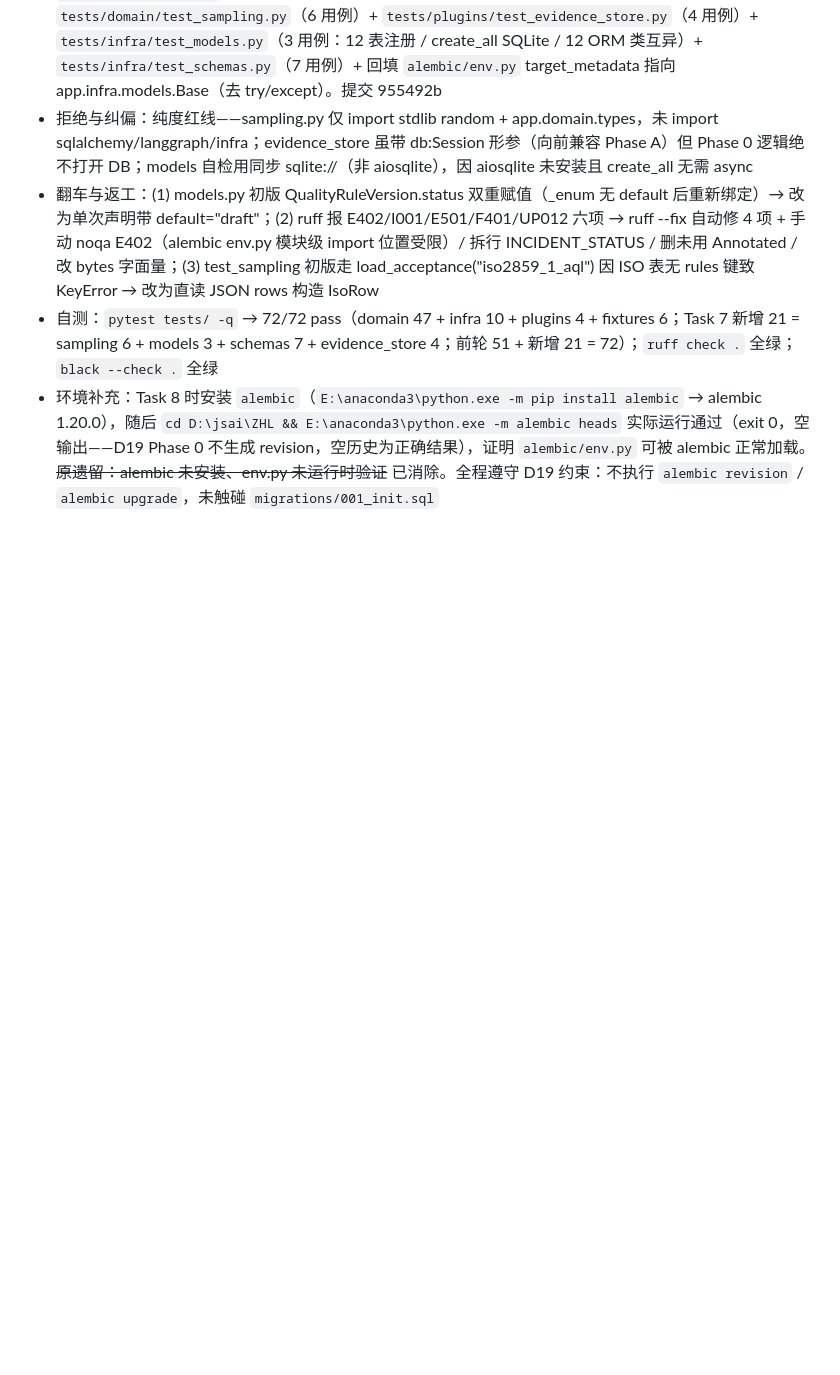
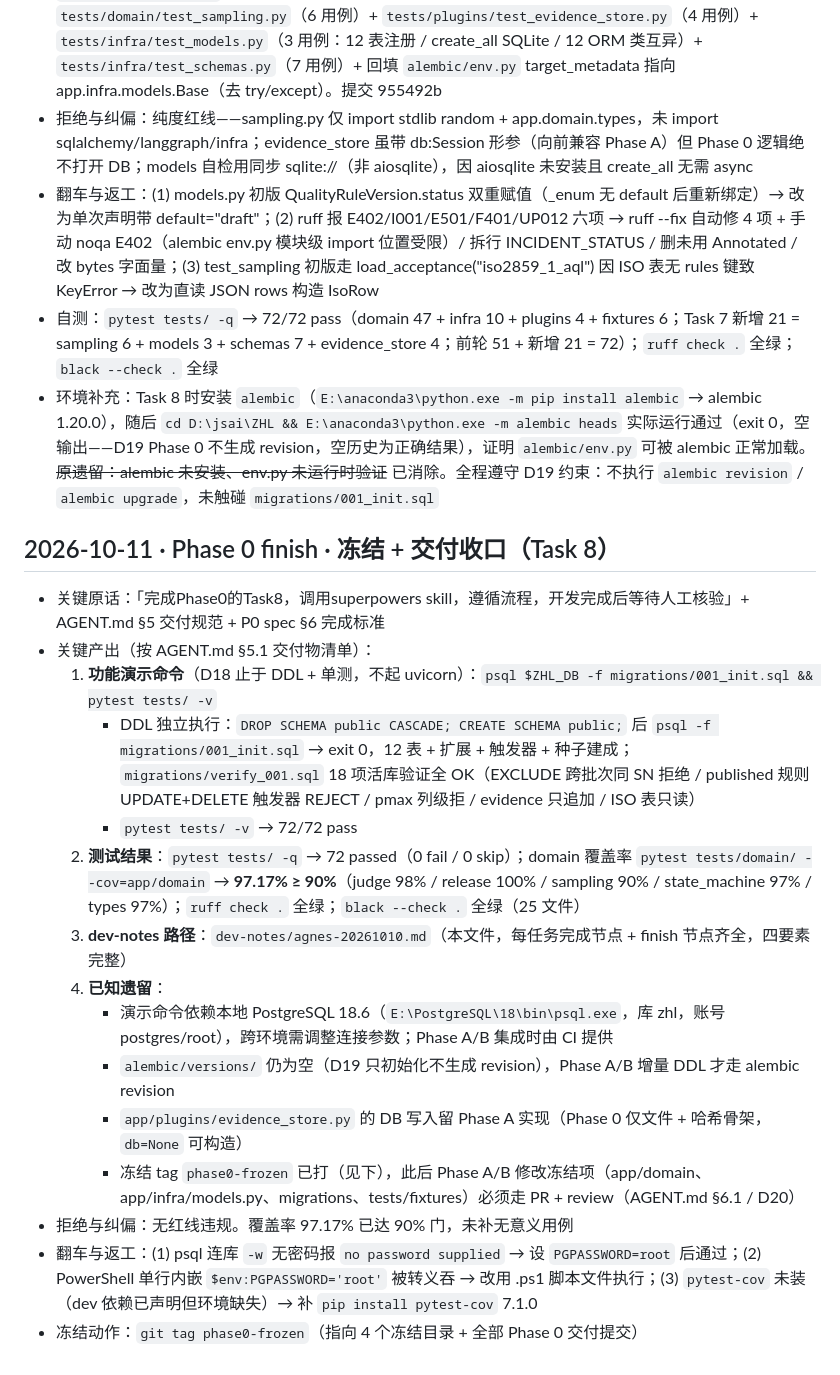
Before and after one commit to mogenga/ZHL, a Markdown page: dev-notes/agnes-20261010.md, the part around the change. Rendered like a GitHub page; blank space fills up the shorter version.

Commit message:
chore: phase0 finish — dev-notes finish node + coverage gate + freeze delivery

```diff
--- a/dev-notes/agnes-20261010.md
+++ b/dev-notes/agnes-20261010.md
@@ -90,3 +90,21 @@
 - 翻车与返工：(1) models.py 初版 QualityRuleVersion.status 双重赋值（_enum 无 default 后重新绑定）→ 改为单次声明带 default="draft"；(2) ruff 报 E402/I001/E501/F401/UP012 六项 → ruff --fix 自动修 4 项 + 手动 noqa E402（alembic env.py 模块级 import 位置受限）/ 拆行 INCIDENT_STATUS / 删未用 Annotated / 改 bytes 字面量；(3) test_sampling 初版走 load_acceptance("iso2859_1_aql") 因 ISO 表无 rules 键致 KeyError → 改为直读 JSON rows 构造 IsoRow
 - 自测：`pytest tests/ -q` → 72/72 pass（domain 47 + infra 10 + plugins 4 + fixtures 6；Task 7 新增 21 = sampling 6 + models 3 + schemas 7 + evidence_store 4；前轮 51 + 新增 21 = 72）；`ruff check .` 全绿；`black --check .` 全绿
 - 环境补充：Task 8 时安装 `alembic`（`E:\anaconda3\python.exe -m pip install alembic` → alembic 1.20.0），随后 `cd D:\jsai\ZHL && E:\anaconda3\python.exe -m alembic heads` 实际运行通过（exit 0，空输出——D19 Phase 0 不生成 revision，空历史为正确结果），证明 `alembic/env.py` 可被 alembic 正常加载。~~原遗留：alembic 未安装、env.py 未运行时验证~~ 已消除。全程遵守 D19 约束：不执行 `alembic revision` / `alembic upgrade`，未触碰 `migrations/001_init.sql`
+
+## 2026-10-11 · Phase 0 finish · 冻结 + 交付收口（Task 8）
+
+- 关键原话：「完成Phase0的Task8，调用superpowers skill，遵循流程，开发完成后等待人工核验」+ AGENT.md §5 交付规范 + P0 spec §6 完成标准
+- 关键产出（按 AGENT.md §5.1 交付物清单）：
+  1. **功能演示命令**（D18 止于 DDL + 单测，不起 uvicorn）：`psql $ZHL_DB -f migrations/001_init.sql && pytest tests/ -v`
+     - DDL 独立执行：`DROP SCHEMA public CASCADE; CREATE SCHEMA public;` 后 `psql -f migrations/001_init.sql` → exit 0，12 表 + 扩展 + 触发器 + 种子建成；`migrations/verify_001.sql` 18 项活库验证全 OK（EXCLUDE 跨批次同 SN 拒绝 / published 规则 UPDATE+DELETE 触发器 REJECT / pmax 列级拒 / evidence 只追加 / ISO 表只读）
+     - `pytest tests/ -v` → 72/72 pass
+  2. **测试结果**：`pytest tests/ -q` → 72 passed（0 fail / 0 skip）；domain 覆盖率 `pytest tests/domain/ --cov=app/domain` → **97.17% ≥ 90%**（judge 98% / release 100% / sampling 90% / state_machine 97% / types 97%）；`ruff check .` 全绿；`black --check .` 全绿（25 文件）
+  3. **dev-notes 路径**：`dev-notes/agnes-20261010.md`（本文件，每任务完成节点 + finish 节点齐全，四要素完整）
+  4. **已知遗留**：
+     - 演示命令依赖本地 PostgreSQL 18.6（`E:\PostgreSQL\18\bin\psql.exe`，库 zhl，账号 postgres/root），跨环境需调整连接参数；Phase A/B 集成时由 CI 提供
+     - `alembic/versions/` 仍为空（D19 只初始化不生成 revision），Phase A/B 增量 DDL 才走 alembic revision
+     - `app/plugins/evidence_store.py` 的 DB 写入留 Phase A 实现（Phase 0 仅文件 + 哈希骨架，`db=None` 可构造）
+     - 冻结 tag `phase0-frozen` 已打（见下），此后 Phase A/B 修改冻结项（app/domain、app/infra/models.py、migrations、tests/fixtures）必须走 PR + review（AGENT.md §6.1 / D20）
+- 拒绝与纠偏：无红线违规。覆盖率 97.17% 已达 90% 门，未补无意义用例
+- 翻车与返工：(1) psql 连库 `-w` 无密码报 `no password supplied` → 设 `PGPASSWORD=root` 后通过；(2) PowerShell 单行内嵌 `$env:PGPASSWORD='root'` 被转义吞 → 改用 .ps1 脚本文件执行；(3) `pytest-cov` 未装（dev 依赖已声明但环境缺失）→ 补 `pip install pytest-cov` 7.1.0
+- 冻结动作：`git tag phase0-frozen`（指向 4 个冻结目录 + 全部 Phase 0 交付提交）
```
